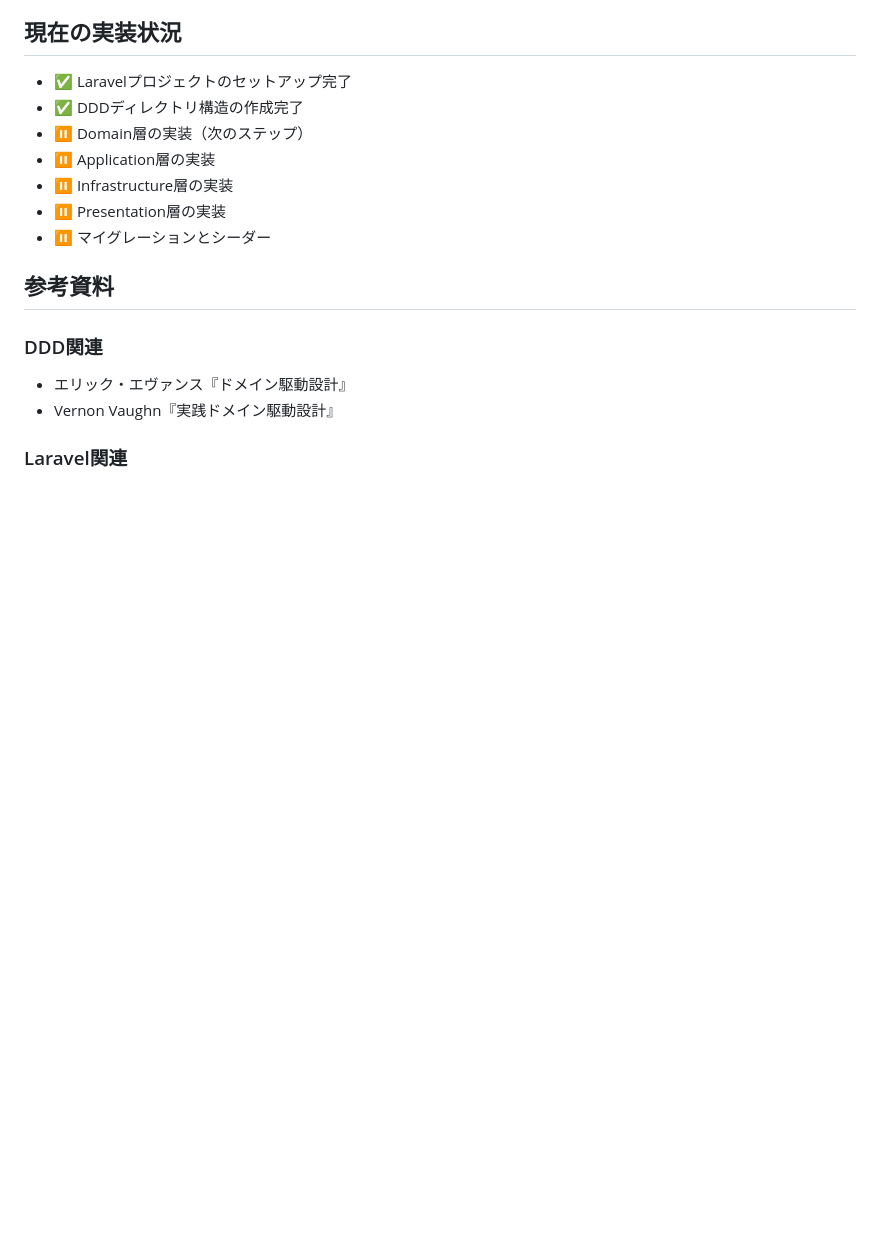
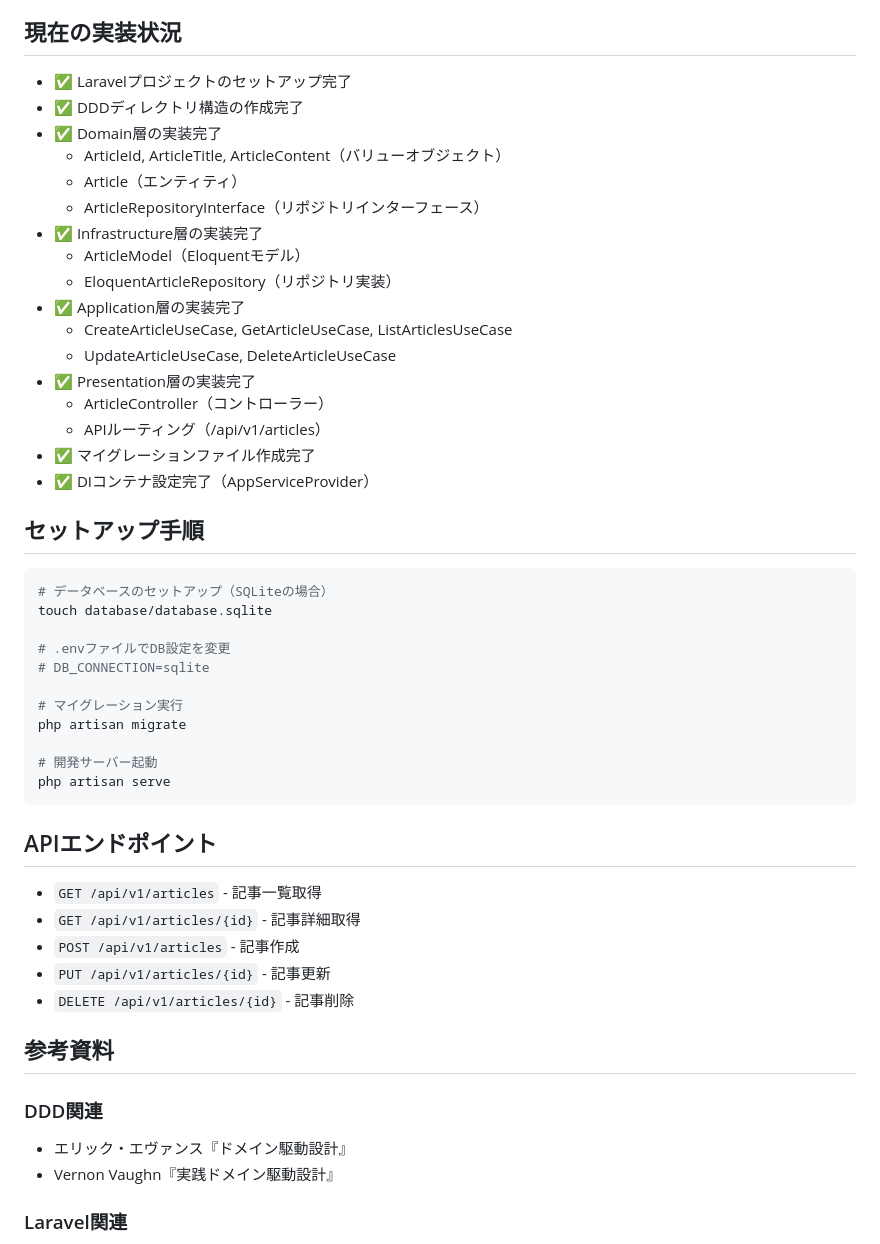
Before and after one commit to Fendo181/ai_coding_practice, a Markdown page: claude-code-zenn-book/blog-app/CLAUDE.md, the part around the change. Rendered like a GitHub page; blank space fills up the shorter version.

Commit message:
docs: プロジェクトドキュメントを追加(CLAUDE.md, architecture.md, api-guide.md, ui-patterns.md)

````diff
--- a/claude-code-zenn-book/blog-app/CLAUDE.md
+++ b/claude-code-zenn-book/blog-app/CLAUDE.md
@@ -254,11 +254,45 @@ php artisan serve
 
 - ✅ Laravelプロジェクトのセットアップ完了
 - ✅ DDDディレクトリ構造の作成完了
-- ⏸️ Domain層の実装（次のステップ）
-- ⏸️ Application層の実装
-- ⏸️ Infrastructure層の実装
-- ⏸️ Presentation層の実装
-- ⏸️ マイグレーションとシーダー
+- ✅ Domain層の実装完了
+  - ArticleId, ArticleTitle, ArticleContent（バリューオブジェクト）
+  - Article（エンティティ）
+  - ArticleRepositoryInterface（リポジトリインターフェース）
+- ✅ Infrastructure層の実装完了
+  - ArticleModel（Eloquentモデル）
+  - EloquentArticleRepository（リポジトリ実装）
+- ✅ Application層の実装完了
+  - CreateArticleUseCase, GetArticleUseCase, ListArticlesUseCase
+  - UpdateArticleUseCase, DeleteArticleUseCase
+- ✅ Presentation層の実装完了
+  - ArticleController（コントローラー）
+  - APIルーティング（/api/v1/articles）
+- ✅ マイグレーションファイル作成完了
+- ✅ DIコンテナ設定完了（AppServiceProvider）
+
+## セットアップ手順
+
+```bash
+# データベースのセットアップ（SQLiteの場合）
+touch database/database.sqlite
+
+# .envファイルでDB設定を変更
+# DB_CONNECTION=sqlite
+
+# マイグレーション実行
+php artisan migrate
+
+# 開発サーバー起動
+php artisan serve
+```
+
+## APIエンドポイント
+
+- `GET /api/v1/articles` - 記事一覧取得
+- `GET /api/v1/articles/{id}` - 記事詳細取得
+- `POST /api/v1/articles` - 記事作成
+- `PUT /api/v1/articles/{id}` - 記事更新
+- `DELETE /api/v1/articles/{id}` - 記事削除
 
 ## 参考資料
 
````
